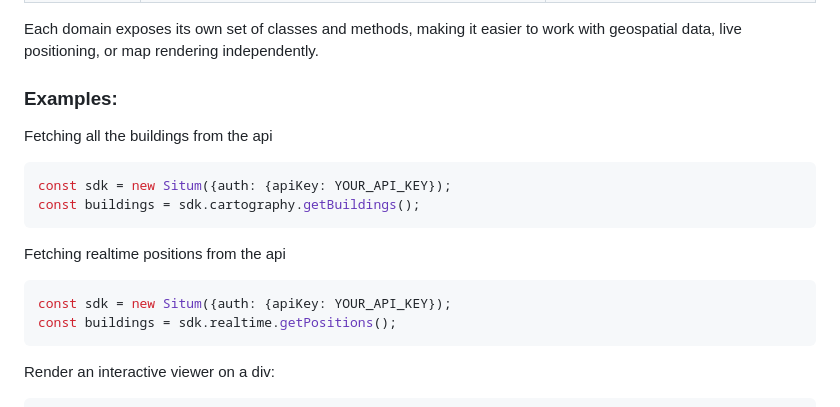
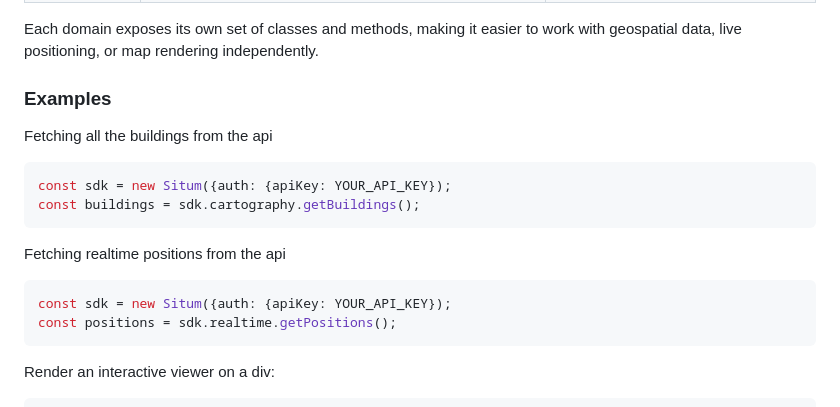
Before and after one commit to situmtech/situm-sdk-js, a Markdown page: README.md, the part around the change printed below. Rendered like a GitHub page.

````diff
--- a/README.md
+++ b/README.md
@@ -40,19 +40,20 @@ This library is organized into distinct domains, each targeting a specific aspec
 
 Each domain exposes its own set of classes and methods, making it easier to work with geospatial data, live positioning, or map rendering independently.
 
-
-### Examples:
+### Examples
 
 Fetching all the buildings from the api
+
 ```typescript
 const sdk = new Situm({auth: {apiKey: YOUR_API_KEY});
 const buildings = sdk.cartography.getBuildings();
 ```
 
 Fetching realtime positions from the api
+
 ```typescript
 const sdk = new Situm({auth: {apiKey: YOUR_API_KEY});
-const buildings = sdk.realtime.getPositions();
+const positions = sdk.realtime.getPositions();
 ```
 
 Render an interactive viewer on a div:
````
Also changed, not shown: other parts of README.md (+81 -82 lines).
